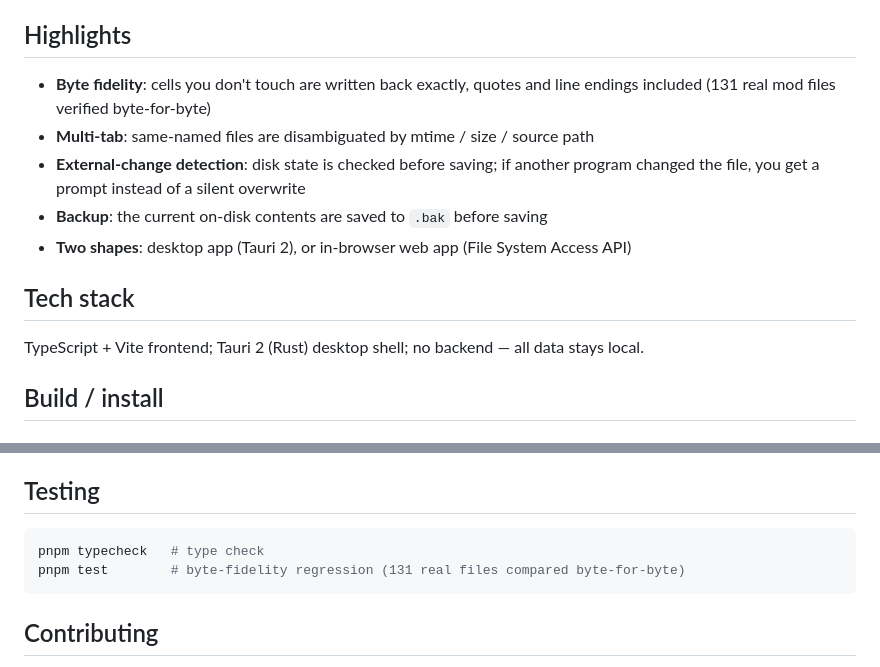
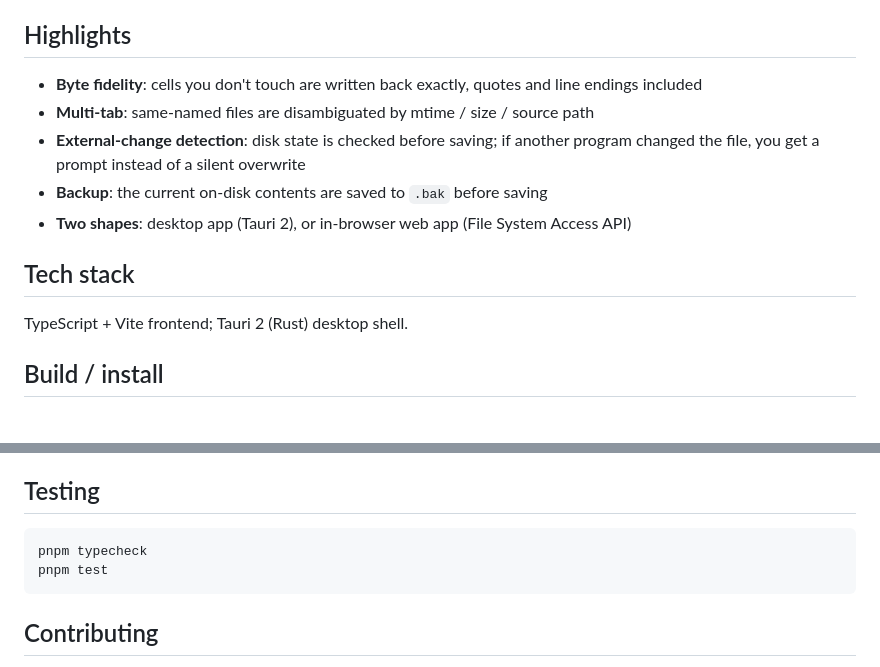
Before and after one commit to lattemint/Beluga_csv_editor, a Markdown page: README_EN.md, 2 parts joined by grey strips. GitHub-like rendering.

````diff
--- a/README_EN.md
+++ b/README_EN.md
@@ -16,7 +16,7 @@ Beluga CSV Editor is a desktop CSV editor for Starsector mod data files — buil
 
 ## Highlights
 
-- **Byte fidelity**: cells you don't touch are written back exactly, quotes and line endings included (131 real mod files verified byte-for-byte)
+- **Byte fidelity**: cells you don't touch are written back exactly, quotes and line endings included
 - **Multi-tab**: same-named files are disambiguated by mtime / size / source path
 - **External-change detection**: disk state is checked before saving; if another program changed the file, you get a prompt instead of a silent overwrite
 - **Backup**: the current on-disk contents are saved to `.bak` before saving
@@ -24,7 +24,8 @@ Beluga CSV Editor is a desktop CSV editor for Starsector mod data files — buil
 
 ## Tech stack
 
-TypeScript + Vite frontend; Tauri 2 (Rust) desktop shell; no backend — all data stays local.
+TypeScript + Vite frontend;
+Tauri 2 (Rust) desktop shell.
 
 ## Build / install
 
@@ -77,8 +78,8 @@ pnpm start    # zero-dependency offline build + static server (requires Node 24)
 ## Testing
 
 ```bash
-pnpm typecheck   # type check
-pnpm test        # byte-fidelity regression (131 real files compared byte-for-byte)
+pnpm typecheck
+pnpm test
 ```
 
 ## Contributing
````
Also changed, not shown: README.md (+5 -4 lines).
